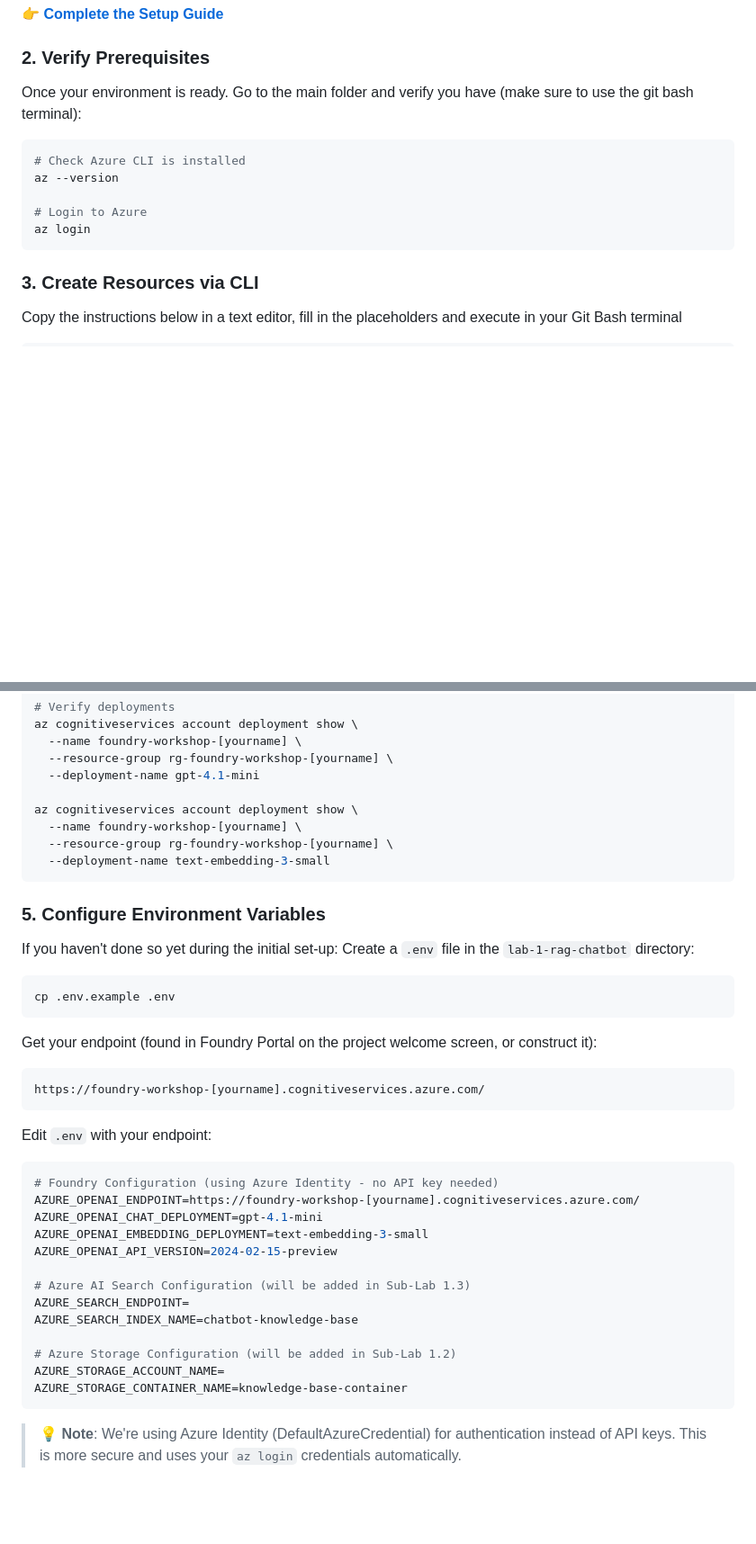
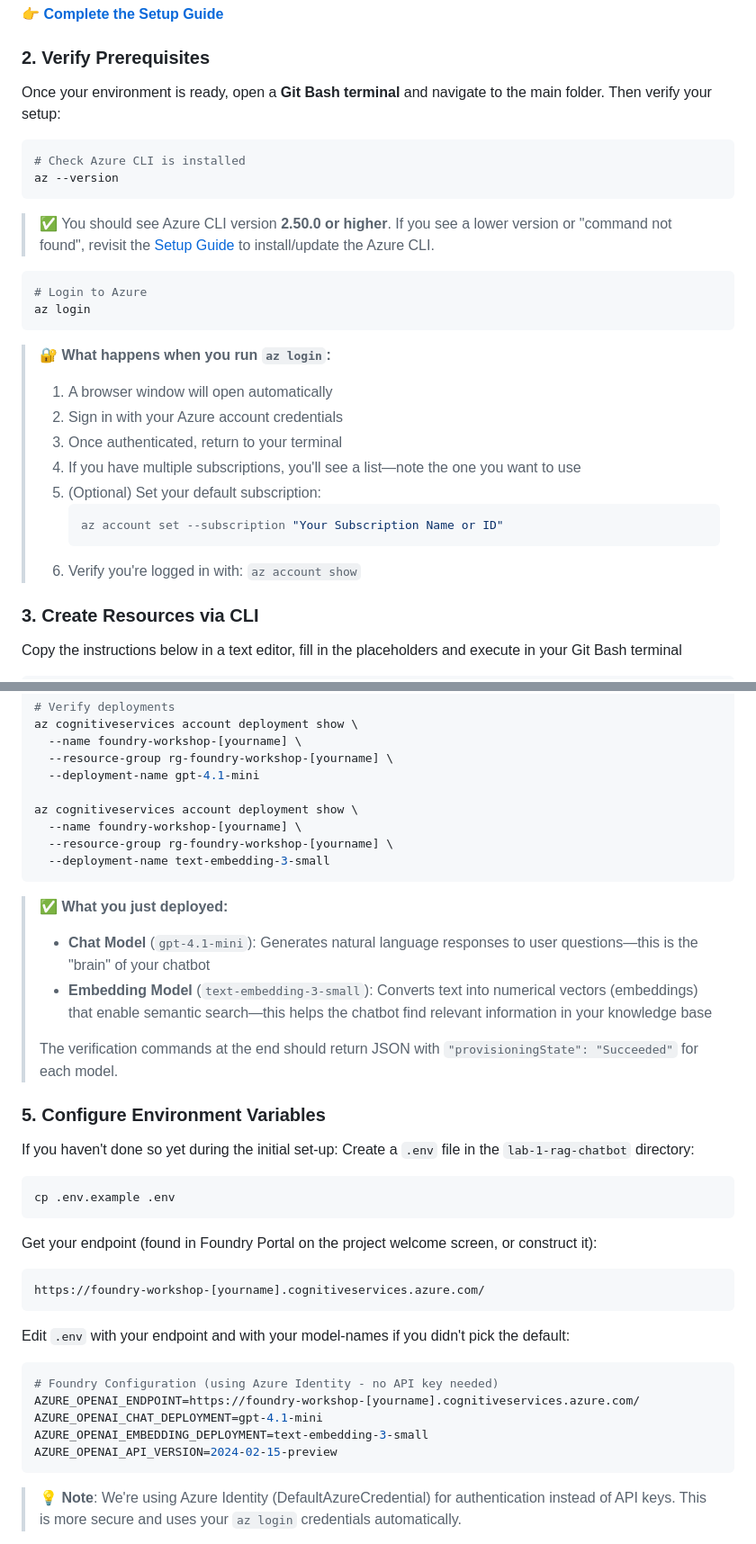
Before and after one commit to aryxenv/Introduction-to-Foundry-workshop, a Markdown page: lab-1-rag-chatbot/sub-lab-1.1-setup-azure-resources.md, 2 parts joined by grey strips. Shown at 90% size. Drawn GitHub-style; folded sections open; blank space fills up the shorter version.

Commit message:
small improvements instructions 1.1

````diff
--- a/lab-1-rag-chatbot/sub-lab-1.1-setup-azure-resources.md
+++ b/lab-1-rag-chatbot/sub-lab-1.1-setup-azure-resources.md
@@ -149,15 +149,30 @@ Before proceeding, complete the development environment setup:
 
 ### 2. Verify Prerequisites
 
-Once your environment is ready. Go to the main folder and verify you have (make sure to use the git bash terminal):
+Once your environment is ready, open a **Git Bash terminal** and navigate to the main folder. Then verify your setup:
 
 ```bash
 # Check Azure CLI is installed
 az --version
+```
 
+> ✅ You should see Azure CLI version **2.50.0 or higher**. If you see a lower version or "command not found", revisit the [Setup Guide](../SETUP.md) to install/update the Azure CLI.
+
+```bash
 # Login to Azure
 az login
 ```
+
+> 🔐 **What happens when you run `az login`:**
+> 1. A browser window will open automatically
+> 2. Sign in with your Azure account credentials
+> 3. Once authenticated, return to your terminal
+> 4. If you have multiple subscriptions, you'll see a list—note the one you want to use
+> 5. (Optional) Set your default subscription:
+>    ```bash
+>    az account set --subscription "Your Subscription Name or ID"
+>    ```
+> 6. Verify you're logged in with: `az account show`
 
 ### 3. Create Resources via CLI
 Copy the instructions below in a text editor, fill in the placeholders and execute in your Git Bash terminal
@@ -234,6 +255,12 @@ az cognitiveservices account deployment show \
   --deployment-name text-embedding-3-small
 ```
 
+> ✅ **What you just deployed:**
+> - **Chat Model** (`gpt-4.1-mini`): Generates natural language responses to user questions—this is the "brain" of your chatbot
+> - **Embedding Model** (`text-embedding-3-small`): Converts text into numerical vectors (embeddings) that enable semantic search—this helps the chatbot find relevant information in your knowledge base
+>
+> The verification commands at the end should return JSON with `"provisioningState": "Succeeded"` for each model.
+
 ### 5. Configure Environment Variables
 
 If you haven't done so yet during the initial set-up: Create a `.env` file in the `lab-1-rag-chatbot` directory:
@@ -248,7 +275,7 @@ Get your endpoint (found in Foundry Portal on the project welcome screen, or con
 https://foundry-workshop-[yourname].cognitiveservices.azure.com/
 ```
 
-Edit `.env` with your endpoint:
+Edit `.env` with your endpoint and with your model-names if you didn't pick the default:
 
 ```properties
 # Foundry Configuration (using Azure Identity - no API key needed)
@@ -256,14 +283,6 @@ AZURE_OPENAI_ENDPOINT=https://foundry-workshop-[yourname].cognitiveservices.azur
 AZURE_OPENAI_CHAT_DEPLOYMENT=gpt-4.1-mini
 AZURE_OPENAI_EMBEDDING_DEPLOYMENT=text-embedding-3-small
 AZURE_OPENAI_API_VERSION=2024-02-15-preview
-
-# Azure AI Search Configuration (will be added in Sub-Lab 1.3)
-AZURE_SEARCH_ENDPOINT=
-AZURE_SEARCH_INDEX_NAME=chatbot-knowledge-base
-
-# Azure Storage Configuration (will be added in Sub-Lab 1.2)
-AZURE_STORAGE_ACCOUNT_NAME=
-AZURE_STORAGE_CONTAINER_NAME=knowledge-base-container
 ```
 
 > 💡 **Note**: We're using Azure Identity (DefaultAzureCredential) for authentication instead of API keys. This is more secure and uses your `az login` credentials automatically.
````
Also changed, not shown: other parts of lab-1-rag-chatbot/sub-lab-1.1-setup-azure-resources.md (+6 -0 lines).
